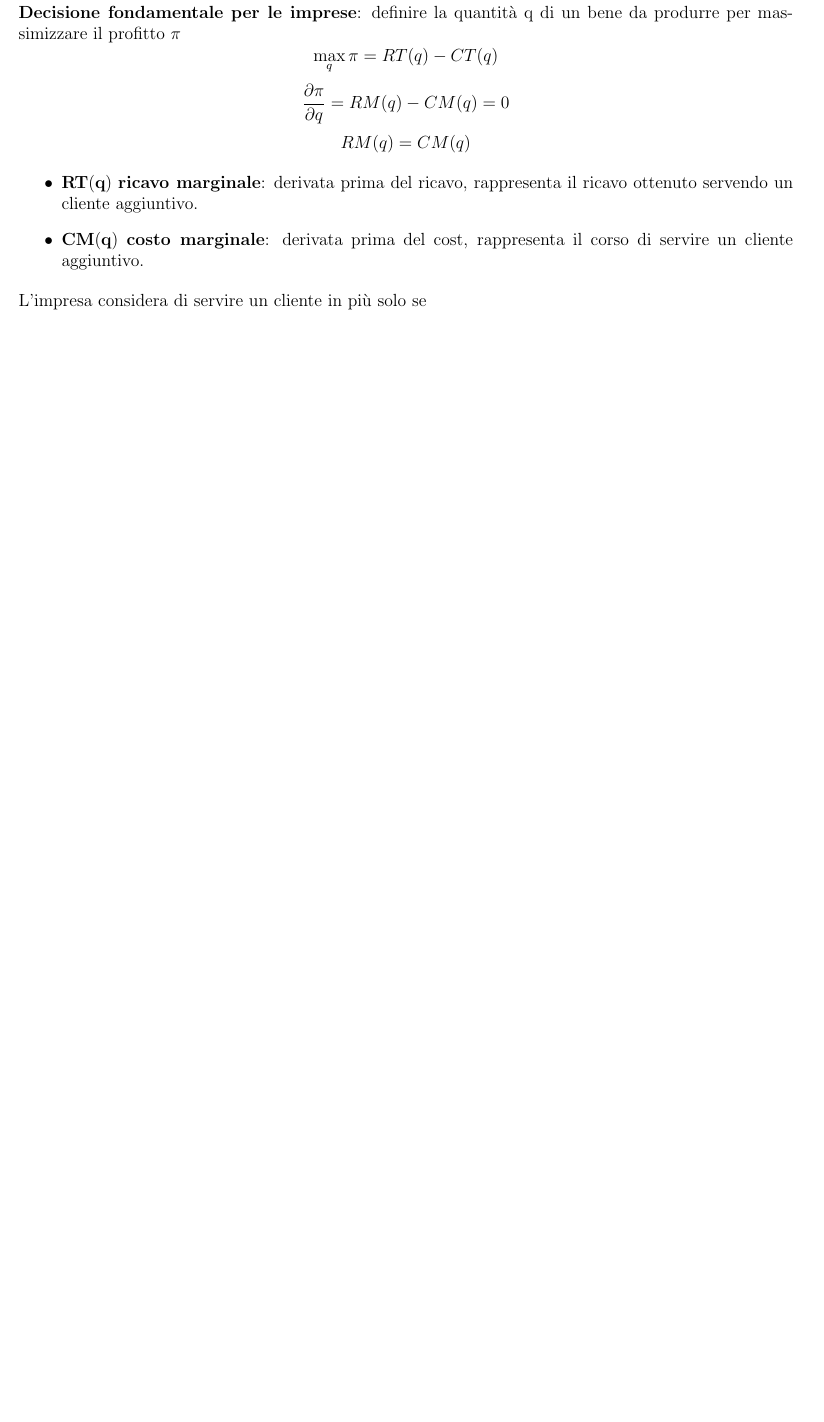
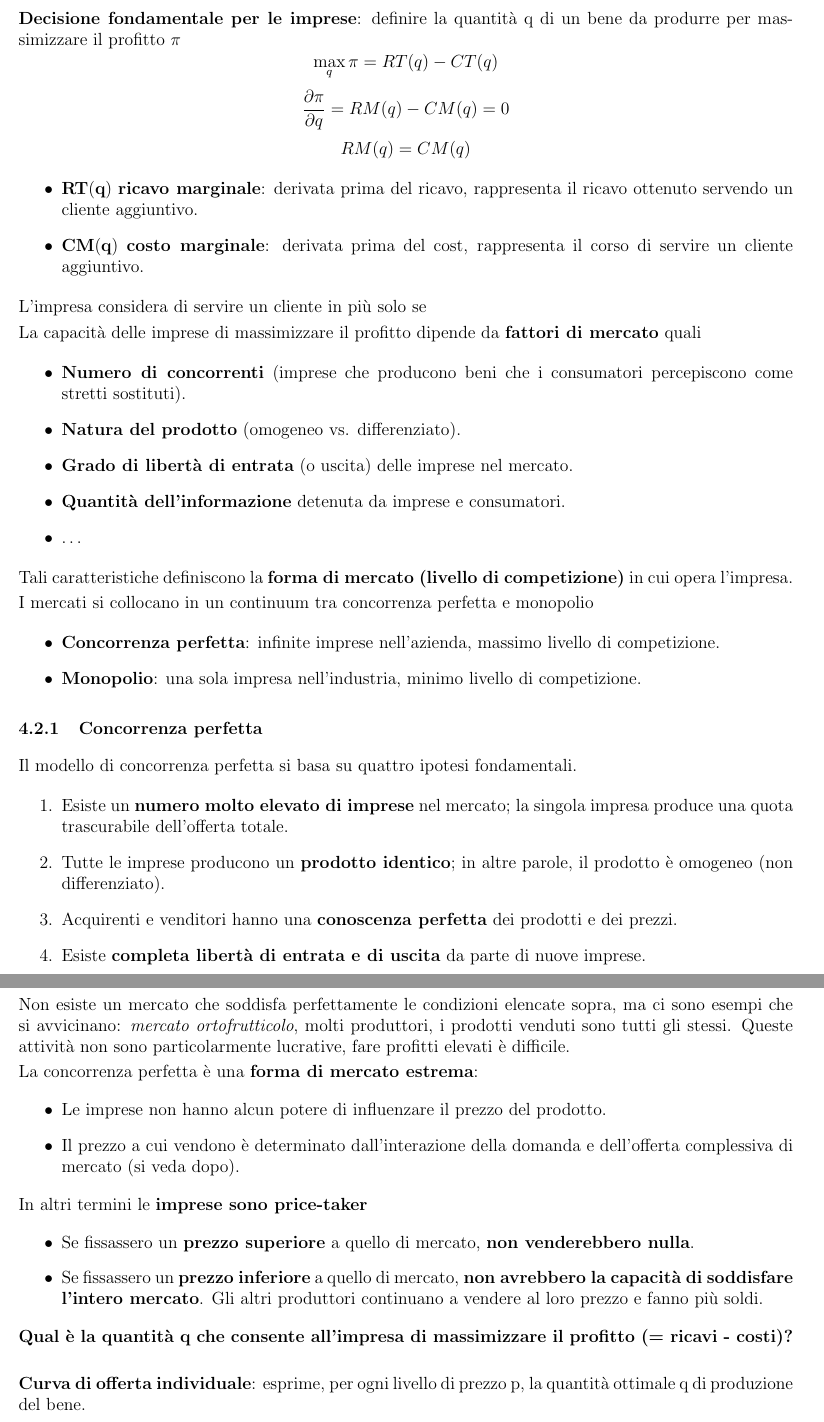
Before and after one commit to albertomosconi/notes, a LaTeX document (economia/main.tex, which reads economia/lessons/2021-03-05.tex): part of page 16 of 16 before the commit and two parts of pages 16 and 17 of 18 after it, the two joined at a grey line, cut so that both start at the same text, the shorter picture padded with empty space. Compiled offline with pdfLaTeX.

Commit message:
feat: add new lesson, to review

```diff
--- /dev/null
+++ b/economia/lessons/2021-03-05.tex
@@ -0,0 +1,48 @@
+\documentclass[../main.tex]{subfiles}
+
+\begin{document}
+
+La capacità delle imprese di massimizzare il profitto dipende da \textbf{fattori di mercato} quali
+\begin{itemize}
+    \item \textbf{Numero di concorrenti} (imprese che producono beni che i consumatori percepiscono come stretti sostituti).
+    \item \textbf{Natura del prodotto} (omogeneo vs. differenziato).
+    \item \textbf{Grado di libertà di entrata} (o uscita) delle imprese nel mercato.
+    \item \textbf{Quantità dell'informazione} detenuta da imprese e consumatori.
+    \item \dots
+\end{itemize}
+
+Tali caratteristiche definiscono la \textbf{forma di mercato (livello di competizione)} in cui opera l'impresa.
+
+I mercati si collocano in un continuum tra concorrenza perfetta e monopolio
+\begin{itemize}
+    \item \textbf{Concorrenza perfetta}: infinite imprese nell'azienda, massimo livello di competizione.
+    \item \textbf{Monopolio}: una sola impresa nell'industria, minimo livello di competizione.
+\end{itemize}
+
+\subsubsection{Concorrenza perfetta}
+
+Il modello di concorrenza perfetta si basa su quattro ipotesi fondamentali.
+\begin{enumerate}
+    \item Esiste un \textbf{numero molto elevato di imprese} nel mercato; la singola impresa produce una quota trascurabile dell'offerta totale.
+    \item Tutte le imprese producono un \textbf{prodotto identico}; in altre parole, il prodotto è omogeneo (non differenziato).
+    \item Acquirenti e venditori hanno una \textbf{conoscenza perfetta} dei prodotti e dei prezzi.
+    \item Esiste \textbf{completa libertà di entrata e di uscita} da parte di nuove imprese.
+\end{enumerate}
+
+Non esiste un mercato che soddisfa perfettamente le condizioni elencate sopra, ma ci sono esempi che si avvicinano: \emph{mercato ortofrutticolo}, molti produttori, i prodotti venduti sono tutti gli stessi. Queste attività non sono particolarmente lucrative, fare profitti elevati è difficile.
+
+La concorrenza perfetta è una \textbf{forma di mercato estrema}:
+\begin{itemize}
+    \item Le imprese non hanno alcun potere di influenzare il prezzo del prodotto.
+    \item Il prezzo a cui vendono è determinato dall'interazione della domanda e dell'offerta complessiva di mercato (si veda dopo).
+\end{itemize}
+
+In altri termini le \textbf{imprese sono price-taker}
+\begin{itemize}
+    \item Se fissassero un \textbf{prezzo superiore} a quello di mercato, \textbf{non venderebbero nulla}.
+    \item Se fissassero un \textbf{prezzo inferiore} a quello di mercato, \textbf{non avrebbero la capacità di soddisfare l'intero mercato}. Gli altri produttori continuano a vendere al loro prezzo e fanno più soldi.
+\end{itemize}
+
+\textbf{Qual è la quantità q che consente all'impresa di massimizzare il profitto (= ricavi - costi)?} \\
+
+\textbf{Curva di offerta individuale}: esprime, per ogni livello di prezzo p, la quantità ottimale q di produzione del bene.
```
Also changed, not shown: economia/main.tex (+1 -0 lines), economia/lessons/2021-03-05.pdf (added), economia/main.pdf, economia/lessons/2021-03-05.tex (65 more changed lines).
